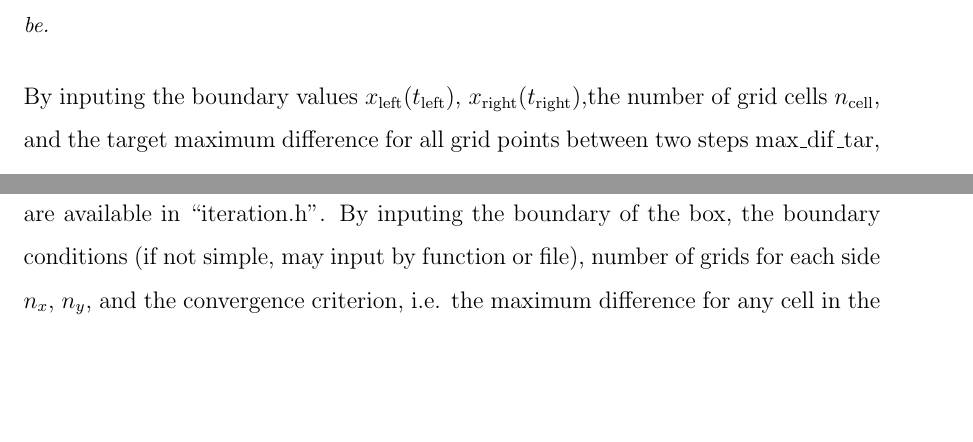
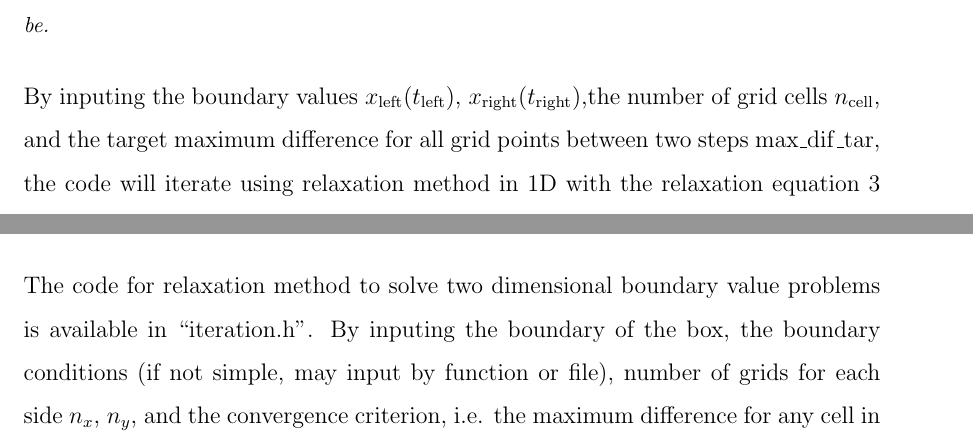
Before and after one commit to hl3270/Comp-Phys-2019-Homework, a LaTeX problem sheet (Comp Phys Hw5/Comp Phys Hw5.tex): two parts of pages 2 and 7 of 14 before the commit and two parts of pages 2 and 6 of 14 after it, joined at a grey line, cut so that both start at the same text, the shorter picture padded with empty space. Compiled offline with pdfLaTeX.

Commit message:
Add files via upload

```diff
--- a/Comp Phys Hw5/Comp Phys Hw5.tex
+++ b/Comp Phys Hw5/Comp Phys Hw5.tex
@@ -122,15 +112,12 @@ and then we will get a relaxation equation with $\phi(x,y)$ on the left side onl
 \end{aligned}
 \label{eq:Poisson_rel}
 \end{equation}
-
 In this subsection, we will use the standard relaxation method similar to Problem 1 using Eq. \ref{eq:Poisson_rel}, by refreshing $\phi(x_i,y_j)$ after an entire loop is finished. In this problem, all four sides are grounded so the boundary conditions are
-
 \begin{equation}
 \phi(x=0)=\phi(x=100)=\phi(y=0)=\phi(y=100)=0
 \label{eq:BC}
 \end{equation}
-
-The code for relaxation method to solve two dimensional boundary value problems are available in \textquotedblleft iteration.h\textquotedblright. By inputing the boundary of the box, the boundary conditions (if not simple, may input by function or file), number of grids for each side $n_x$, $n_y$, and the convergence criterion, i.e. the maximum difference for any cell in the grid between the current and prior step $\mathrm{max\_dif}$, the code will return the number of iterations, and the iteration result for each grid points, saved in a file. \par
+The code for relaxation method to solve two dimensional boundary value problems is available in \textquotedblleft iteration.h\textquotedblright. By inputing the boundary of the box, the boundary conditions (if not simple, may input by function or file), number of grids for each side $n_x$, $n_y$, and the convergence criterion, i.e. the maximum difference for any cell in the grid between the current and prior step $\mathrm{max\_dif}$, the code will return the number of iterations, and the iteration result for each grid points, saved in a file. \par
 In this problem, $x\in[0,100]$, $y\in[0,100]$, $n_x=M=100$, $n_y=M=100$, the boundary conditions are Eq.  \ref{eq:BC}, $\mathrm{max\_dif=1.0E-10}$, and $\rho(x,y)$ given by (a). \par
 The image for the relaxation method result of the Poisoon's equation is shown in Figure. \ref{fig:pot_rel} and \ref{fig:pot_relc}. In Figure. \ref{fig:pot_relc} we can see clearly see the contour of potential goes from circular at the center to rectangular near boundary, agrees with our intuition. The data for this image is saved in \textquotedblleft relax\_2D\_potential.txt\textquotedblright. It takes 12056 iterations to converge to the target difference.
 
```
Also changed, not shown: Comp Phys Hw5/Comp Phys Hw5.pdf, Comp Phys Hw5/Comp Phys Hw5.tex (18 more changed lines).
